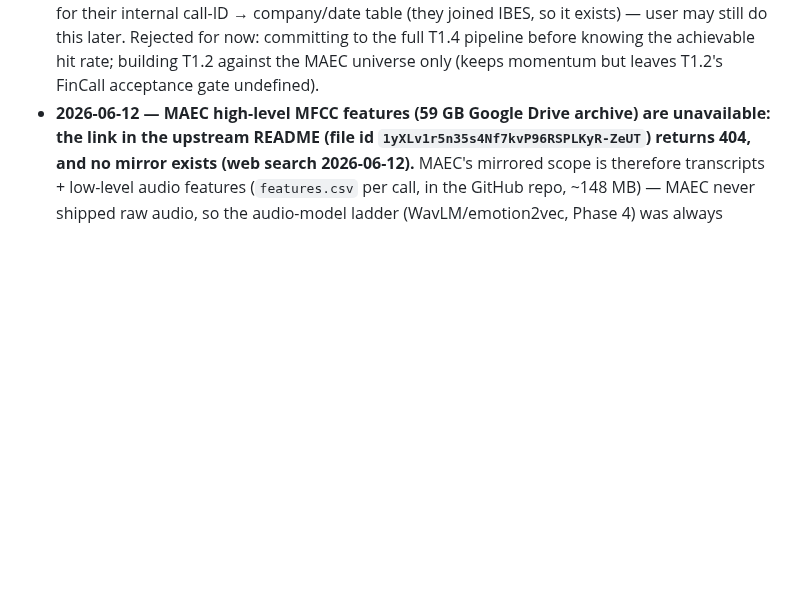
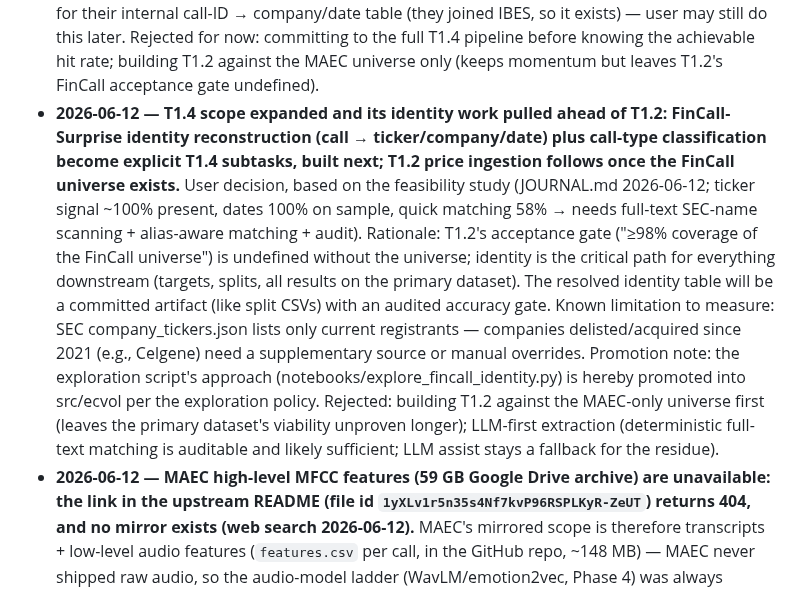
Before and after one commit to urbandrei/Earnings_call_project-main, a Markdown page: DECISIONS.md, the part around the change. GitHub-like rendering; blank space fills up the shorter version.

Commit message:
Log T1.4 scope expansion + reorder ahead of T1.2; close T1.1 in journal
Co-Authored-By: Claude Fable 5 <noreply@anthropic.com>

```diff
--- a/DECISIONS.md
+++ b/DECISIONS.md
@@ -38,4 +38,5 @@ One entry per decision; link supporting material (journal entries, run artifacts
 - **2026-06-12 — Git handling of `legacy/` (T0.1 subtask): track notebooks, README, and Paper.pdf (~2 MB); gitignore `legacy/papers/` (93 MB of third-party literature PDFs) and `PowerPoint.pptx` (7 MB).** Rationale: the tracked files are the useful, project-authored reference; redistributing publisher PDFs in a repo that may go public is a copyright problem and bloats every clone — the literature stays available locally and is cited in DESIGN.md §13. Rejected: ignoring `legacy/` entirely (loses the cross-check notebooks the targets task relies on); track-without-LFS of everything (100 MB clones, redistribution risk).
 - **2026-06-12 — T1.1 storage location: bulk dataset mirrors live on `D:\ecvol-data\` (internal NTFS disk, 954 GB free), reached via an NTFS junction `data\raw` → `D:\ecvol-data\raw` so all code and manifests keep project-relative `data/raw/...` paths.** Sizing: FinCall-Surprise Drive payload ≈ 57 GB zipped (mp3 18+14+20 GB, ppt 1.7+1.4+2.3 GB) + similar extracted; C: has only ~49 GB free; TASKS.md T1.1 pre-authorizes a second disk ("external disk OK — manifests make it portable"). Rationale for the junction: no data-root config plumbing anywhere; manifests stay portable. Rejected: data on C: (doesn't fit); `--data-root` flag/env (config surface + drift risk for a single-machine project).
 - **2026-06-12 — FinCall-Surprise ships no identity metadata (no ticker, company, or call date on any record; Seeking Alpha headers stripped; audio source EarningsCast is dead, HTTP 410; call IDs don't resolve at Seeking Alpha) — before settling T1.2/T1.4 ordering, run an exploratory feasibility study: reconstruct identity for a ~50-call seeded sample from slide-PDF metadata/title pages + transcript prose, and measure ticker hit rate and date recovery.** User decision (2026-06-12 session). The study's outcome decides whether T1.4's ticker-resolution subtask (now known to be a full reconstruction pipeline, far larger than DESIGN.md §5 assumed) is viable for the ≥95% join gate, or whether the dataset roles in DESIGN.md §5.1 need amending. Deferred-not-rejected: emailing the FinCall-Surprise authors for their internal call-ID → company/date table (they joined IBES, so it exists) — user may still do this later. Rejected for now: committing to the full T1.4 pipeline before knowing the achievable hit rate; building T1.2 against the MAEC universe only (keeps momentum but leaves T1.2's FinCall acceptance gate undefined).
+- **2026-06-12 — T1.4 scope expanded and its identity work pulled ahead of T1.2: FinCall-Surprise identity reconstruction (call → ticker/company/date) plus call-type classification become explicit T1.4 subtasks, built next; T1.2 price ingestion follows once the FinCall universe exists.** User decision, based on the feasibility study (JOURNAL.md 2026-06-12; ticker signal ~100% present, dates 100% on sample, quick matching 58% → needs full-text SEC-name scanning + alias-aware matching + audit). Rationale: T1.2's acceptance gate ("≥98% coverage of the FinCall universe") is undefined without the universe; identity is the critical path for everything downstream (targets, splits, all results on the primary dataset). The resolved identity table will be a committed artifact (like split CSVs) with an audited accuracy gate. Known limitation to measure: SEC company_tickers.json lists only current registrants — companies delisted/acquired since 2021 (e.g., Celgene) need a supplementary source or manual overrides. Promotion note: the exploration script's approach (notebooks/explore_fincall_identity.py) is hereby promoted into src/ecvol per the exploration policy. Rejected: building T1.2 against the MAEC-only universe first (leaves the primary dataset's viability unproven longer); LLM-first extraction (deterministic full-text matching is auditable and likely sufficient; LLM assist stays a fallback for the residue).
 - **2026-06-12 — MAEC high-level MFCC features (59 GB Google Drive archive) are unavailable: the link in the upstream README (file id `1yXLv1r5n35s4Nf7kvP96RSPLKyR-ZeUT`) returns 404, and no mirror exists (web search 2026-06-12).** MAEC's mirrored scope is therefore transcripts + low-level audio features (`features.csv` per call, in the GitHub repo, ~148 MB) — MAEC never shipped raw audio, so the audio-model ladder (WavLM/emotion2vec, Phase 4) was always FinCall-Surprise-only; what's lost is one precomputed-feature baseline on MAEC. This is the documented-gap branch of the T1.1 acceptance test, and exactly the link-rot risk (DESIGN.md §11 row 1) T1.1 front-runs. T1.5's audio-availability audit inherits this fact. Rejected: emailing authors and blocking Phase 1 on a reply (can be done in parallel; entry will be appended if the archive resurfaces); reconstructing MFCCs from raw audio (MAEC raw audio was never released).
```
Also changed, not shown: JOURNAL.md (+3 -0 lines), TASKS.md (+3 -1 lines).
